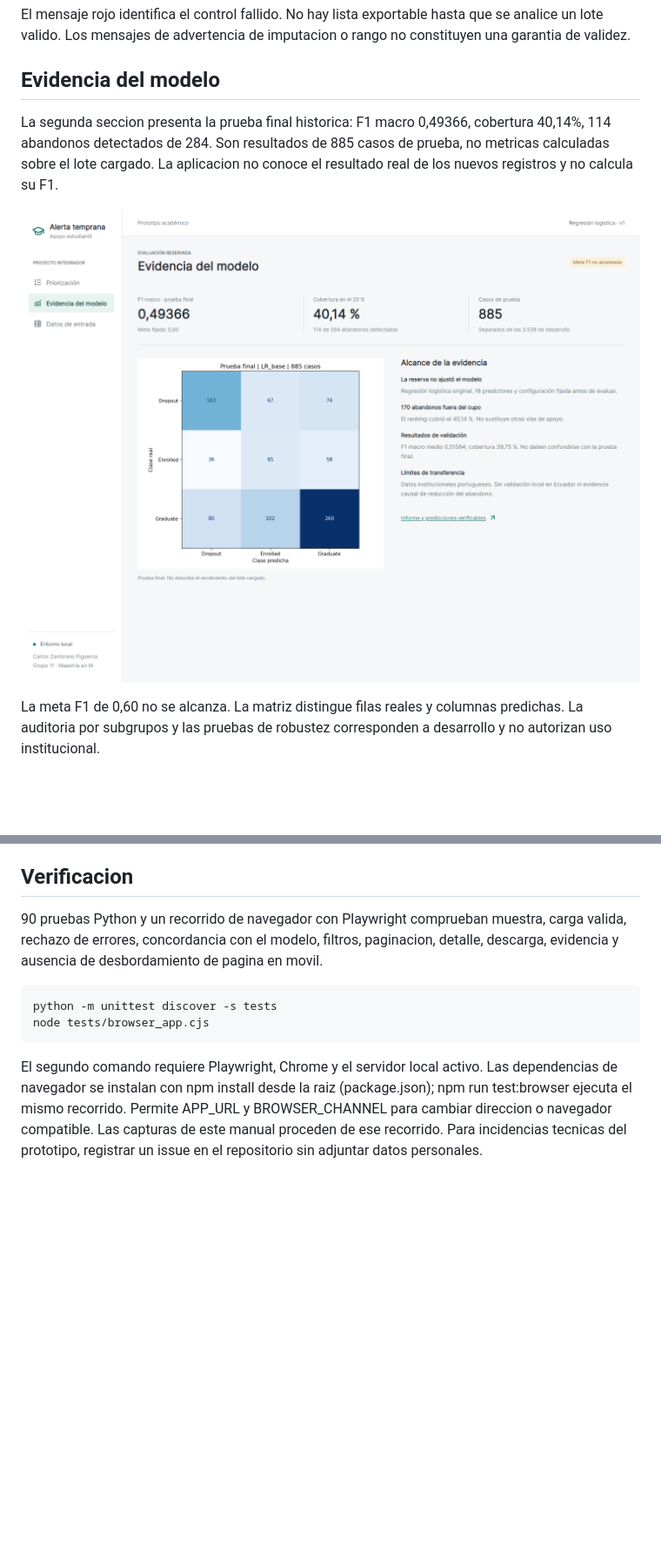
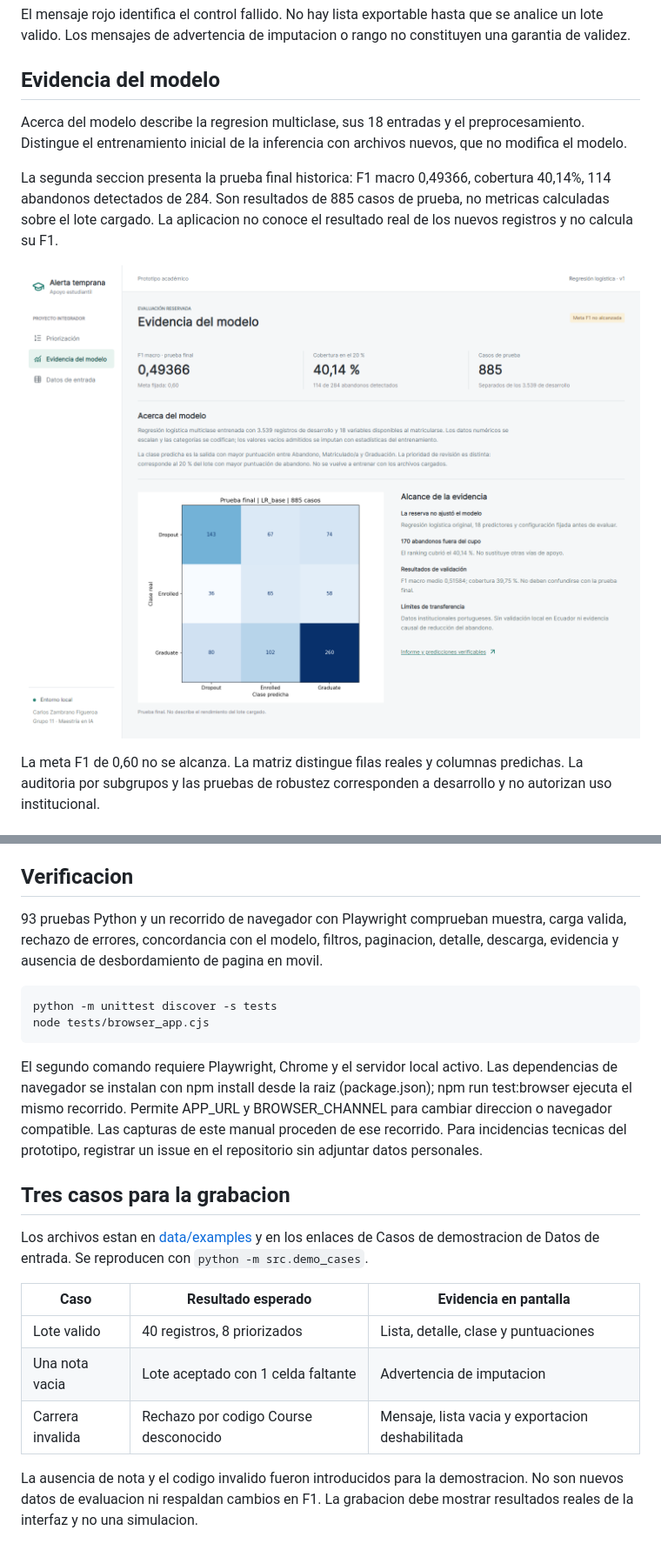
Before and after one commit to eduzamf/alerta-temprana-abandono-estudiantil, a Markdown page: docs/manual_usuario.md, 2 parts joined by grey strips. Shown: that part at 87% size. Drawn GitHub-style; pictures changed too: docs/images/app_evidence.png; blank space fills up the shorter version.

```diff
--- a/docs/manual_usuario.md
+++ b/docs/manual_usuario.md
@@ -80,6 +87,10 @@ que se analice un lote valido. Los mensajes de advertencia de imputacion o rango
 no constituyen una garantia de validez.
 
 ## Evidencia del modelo
+
+Acerca del modelo describe la regresion multiclase, sus 18 entradas y el
+preprocesamiento. Distingue el entrenamiento inicial de la inferencia con
+archivos nuevos, que no modifica el modelo.
 
 La segunda seccion presenta la prueba final historica: F1 macro 0,49366,
 cobertura 40,14%, 114 abandonos detectados de 284. Son resultados de 885 casos
@@ -132,7 +143,7 @@ a estudiantes; las salvaguardas institucionales descritas son propuestas.
 
 ## Verificacion
 
-90 pruebas Python y un recorrido de navegador con Playwright comprueban muestra,
+93 pruebas Python y un recorrido de navegador con Playwright comprueban muestra,
 carga valida, rechazo de errores, concordancia con el modelo, filtros, paginacion,
 detalle, descarga, evidencia y ausencia de desbordamiento de pagina en movil.
 
@@ -147,3 +158,19 @@ Las dependencias de navegador se instalan con npm install desde la raiz
 Permite APP_URL y BROWSER_CHANNEL para cambiar direccion o navegador compatible.
 Las capturas de este manual proceden de ese recorrido. Para incidencias tecnicas
 del prototipo, registrar un issue en el repositorio sin adjuntar datos personales.
+
+## Tres casos para la grabacion
+
+Los archivos estan en [data/examples](../data/examples/README.md) y en los enlaces
+de Casos de demostracion de Datos de entrada. Se reproducen con
+`python -m src.demo_cases`.
+
+| Caso | Resultado esperado | Evidencia en pantalla |
+|---|---|---|
+| Lote valido | 40 registros, 8 priorizados | Lista, detalle, clase y puntuaciones |
+| Una nota vacia | Lote aceptado con 1 celda faltante | Advertencia de imputacion |
+| Carrera invalida | Rechazo por codigo Course desconocido | Mensaje, lista vacia y exportacion deshabilitada |
+
+La ausencia de nota y el codigo invalido fueron introducidos para la
+demostracion. No son nuevos datos de evaluacion ni respaldan cambios en F1.
+La grabacion debe mostrar resultados reales de la interfaz y no una simulacion.
```
Also changed, not shown: other parts of docs/manual_usuario.md (+7 -0 lines), README.md (+6 -2 lines), data/examples/README.md (added, +16 -0 lines), docs/images/app_detail.png (added), docs/images/app_detail_mobile.png (added), docs/images/app_warning.png (added), 10 other files.
